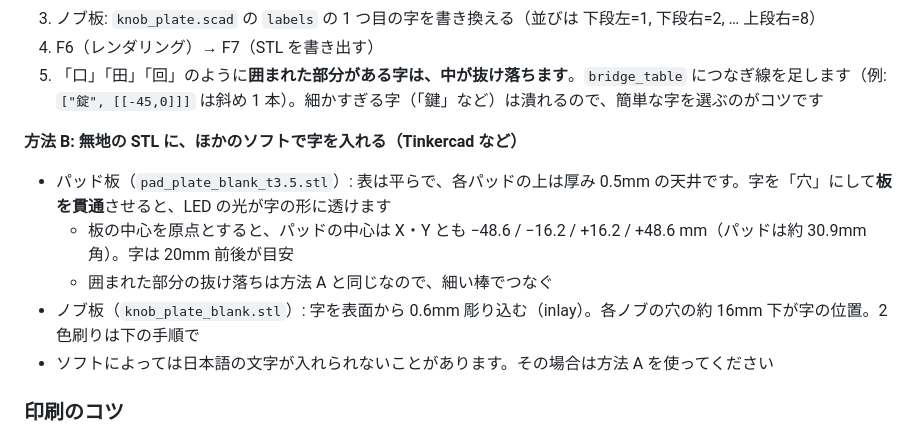
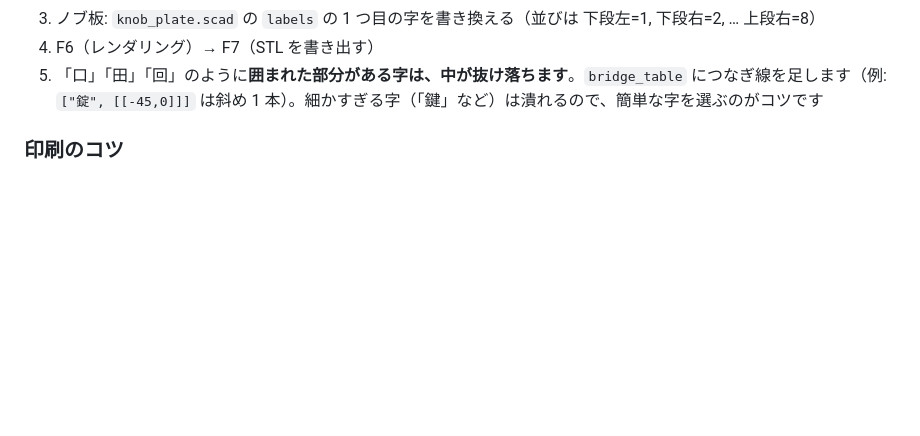
Before and after one commit to bey-jp/smc-pad-ha, a Markdown page: README.md, the part around one of its changes. Drawn GitHub-style; blank space fills up the shorter version.

```diff
--- a/README.md
+++ b/README.md
@@ -161,14 +179,6 @@ Tinkercad でも公開しています（そのまま改造できます）:
 3. ノブ板: `knob_plate.scad` の `labels` の 1 つ目の字を書き換える（並びは 下段左=1, 下段右=2, … 上段右=8）
 4. F6（レンダリング）→ F7（STL を書き出す）
 5. 「口」「田」「回」のように**囲まれた部分がある字は、中が抜け落ちます**。`bridge_table` につなぎ線を足します（例: `["錠", [[-45,0]]]` は斜め 1 本）。細かすぎる字（「鍵」など）は潰れるので、簡単な字を選ぶのがコツです
-
-**方法 B: 無地の STL に、ほかのソフトで字を入れる（Tinkercad など）**
-
-- パッド板（`pad_plate_blank_t3.5.stl`）: 表は平らで、各パッドの上は厚み 0.5mm の天井です。字を「穴」にして**板を貫通**させると、LED の光が字の形に透けます
-  - 板の中心を原点とすると、パッドの中心は X・Y とも −48.6 / −16.2 / +16.2 / +48.6 mm（パッドは約 30.9mm 角）。字は 20mm 前後が目安
-  - 囲まれた部分の抜け落ちは方法 A と同じなので、細い棒でつなぐ
-- ノブ板（`knob_plate_blank.stl`）: 字を表面から 0.6mm 彫り込む（inlay）。各ノブの穴の約 16mm 下が字の位置。2 色刷りは下の手順で
-- ソフトによっては日本語の文字が入れられないことがあります。その場合は方法 A を使ってください
 
 ### 印刷のコツ
 
```
Also changed, not shown: other parts of README.md (+19 -1 lines), overlay/preview_custom_from_blank.png (added), 1 other file.
